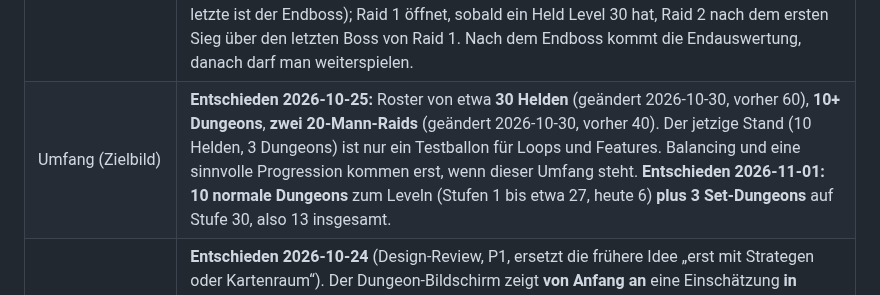
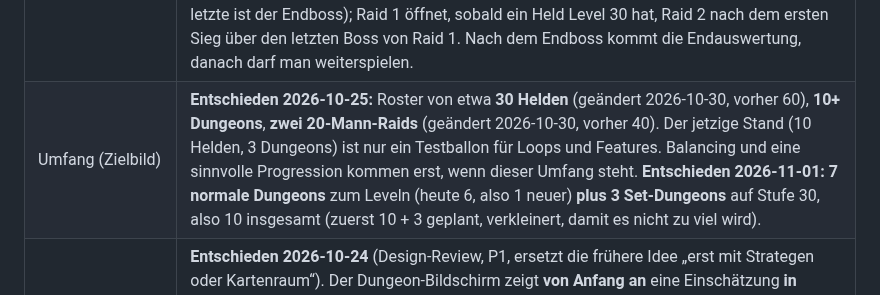
Before and after one commit to salsaheaven/gildenmanager, a Markdown page: KONZEPT.md, the part around the change. Rendered like a GitHub page.

```diff
--- a/KONZEPT.md
+++ b/KONZEPT.md
@@ -39,7 +39,7 @@ Raids → Endboss · Rangliste gegen KI-Gilden · Endauswertung
 | Talente | **Entschieden 2026-10-29** (M2). Jede Klasse hat **3 Talentreihen** (Level 5 / 15 / 25), in jeder wählt man **1 von 2 Talenten**: Reihe 1 = kleine Spezialisierung, Reihe 2 = baut einen Skill um, Reihe 3 = große Fähigkeit. Die beiden Optionen ziehen in verschiedene Richtungen (z.B. Schutz oder Schaden, Gruppe oder Einzelziel). **Doppelwahl:** Epische Helden dürfen in Reihe 1 beide nehmen, legendäre in Reihe 1 und 2 (das sind die „mehr Talentplätze“ der Seltenheit). **Umskillen** setzt alle Talente zurück und kostet 10 Gold × Level. Talente nutzen den Wirkungs-Baukasten der Anweisungen, dazu Werte-Bonus, längere Skills, „einmal pro Kampf einen tödlichen Treffer überleben“ und Gruppen-Auren (gleiche Aura zählt nur einmal). Auswahl im Heldenbildschirm, Hinweise am Reiter „Helden“ (★), in der Heldenliste und im Level-Up-Banner; im Kampf-Labor frei für die Testgruppe. **Bewusst erst einmal so gelassen:** Reihe 3 ist noch wenig klassen-eigen (oft „überlebt 1×“ oder ±5 %-Aura), Reihe 2 baut Skills kaum um. Ob das reicht, zeigt das Spielen. 90 Talente in `src/data/talents.js`. |
 | Aufbau eines Dungeons | Immer **mindestens eine Trash-Gruppe und ein Boss**. Spätere Dungeons haben mehrere Trash-Gruppen und 2 bis 3 Bosse. Leben und Mana werden zwischen den Begegnungen nur teilweise aufgefüllt. Man muss also mit seinen Kräften haushalten. |
 | Raids | **Zwei 20-Mann-Raids** (geändert 2026-10-30, vorher 40, passend zur Spieldauer von 2–3 Stunden), der letzte Raid ist der Endboss (entschieden 2026-10-25). Details werden später gesondert geplant. **Entschieden 2026-11-01 (M4):** **Ein großer Kampf** mit allen 20 Helden gegen den Raidboss; Raid-Mechaniken treffen z.B. eine der 4 Gruppen, alle Heiler oder zufällige Helden. **Wochen-Sperre** wie in MMOs: Besiegte Bosse bleiben bis zum Ende der Woche besiegt, der zweite Raid-Tag macht beim nächsten Boss weiter, jede Woche beginnt der Raid von vorn. Annahmen (grob, änderbar): Raid-Tage sind Tag 6 und 7 jeder Woche; ein Raid braucht mindestens 2 Tanks und 4 Heiler; Raid 1 hat 4 Bosse, Raid 2 hat 5 Bosse (der letzte ist der Endboss); Raid 1 öffnet, sobald ein Held Level 30 hat, Raid 2 nach dem ersten Sieg über den letzten Boss von Raid 1. Nach dem Endboss kommt die Endauswertung, danach darf man weiterspielen. |
-| Umfang (Zielbild) | **Entschieden 2026-10-25:** Roster von etwa **30 Helden** (geändert 2026-10-30, vorher 60), **10+ Dungeons**, **zwei 20-Mann-Raids** (geändert 2026-10-30, vorher 40). Der jetzige Stand (10 Helden, 3 Dungeons) ist nur ein Testballon für Loops und Features. Balancing und eine sinnvolle Progression kommen erst, wenn dieser Umfang steht. **Entschieden 2026-11-01:** **10 normale Dungeons** zum Leveln (Stufen 1 bis etwa 27, heute 6) **plus 3 Set-Dungeons** auf Stufe 30, also 13 insgesamt. |
+| Umfang (Zielbild) | **Entschieden 2026-10-25:** Roster von etwa **30 Helden** (geändert 2026-10-30, vorher 60), **10+ Dungeons**, **zwei 20-Mann-Raids** (geändert 2026-10-30, vorher 40). Der jetzige Stand (10 Helden, 3 Dungeons) ist nur ein Testballon für Loops und Features. Balancing und eine sinnvolle Progression kommen erst, wenn dieser Umfang steht. **Entschieden 2026-11-01:** **7 normale Dungeons** zum Leveln (heute 6, also 1 neuer) **plus 3 Set-Dungeons** auf Stufe 30, also 10 insgesamt (zuerst 10 + 3 geplant, verkleinert, damit es nicht zu viel wird). |
 | Siegchance in Dungeons | **Entschieden 2026-10-24** (Design-Review, P1, ersetzt die frühere Idee „erst mit Strategen oder Kartenraum“). Der Dungeon-Bildschirm zeigt **von Anfang an** eine Einschätzung **in Worten** für die gewählte Gruppe: „Sicher / Machbar / Riskant / Aussichtslos“, dazu wie oft Helden fallen. Keine genaue Prozentzahl, damit Entscheidungen keine Rechenaufgabe werden. Berechnet wird sie aus vielen simulierten Kämpfen, sie zeigt also auch, wenn die Gruppenmischung nicht passt. Der **Kartenraum** (Gildenhalle) macht die Einschätzung später genauer und nennt Gründe („Ihr verliert meist bei der Schattenwoge“). |
 | Spielablauf | **Rundenbasiert: 1 Runde = 1 Tag.** Es gibt keine Echtzeit, keine Timer und keine Pause- oder Tempo-Knöpfe. Man plant den Tag und drückt „Tag beenden“, dann wird alles aufgelöst. So kann man jederzeit aufhören, und auf dem Handy wartet nichts. |
 | Aufgaben | **Jeder Held hat genau eine Aufgabe pro Tag.** Der Reiter **Tagesplan** zeigt alle Aufgaben des Tages. Wer verletzt ist, kuriert sich aus (verletzte Helden kämpfen nicht, entschieden 2026-10-29). **Neu seit P7 (2026-10-29):** Wer nicht kämpft, bekommt eine Aufgabe, die stehen bleibt, bis man sie ändert: **Ausruhen** (nichts), **Training** (EP ohne Risiko, kostet Gold für den Trainer), **Kräuter sammeln** (mit etwas Glück ein Trank für die Vorratskammer), **Aufträge erledigen** (seit M3, 2026-10-29: sicheres Gold nach Level, etwa 8 + 2 × Level mit etwas Zufall, „Gierig“ bringt mehr; dafür keine EP und keine Beute. So kann man auch zu Beginn Gold farmen), **Erkunden** eines gewählten Dungeons (die nächsten Runs dort sind vorbereitet: Mechaniken und Tipps sichtbar, etwas mehr Schaden; gilt für **alle Gruppen**, die am nächsten Kampftag dort hineingehen, danach ist die Erkundung verbraucht). Dadurch ist Zeit knapp: Jeder Held, der in den Dungeon geht, fehlt an diesem Tag woanders. Der Knopf **„Wie gestern“** plant die Gruppen vom Vortag neu ein (ohne Verletzte, Vorräte soweit vorhanden). Später kommen weitere Aufgaben dazu, z.B. Hilfe beim Crafting. Mehrere Gruppen können am selben Tag losziehen, auch **in denselben Dungeon** (mit 8 Helden zweimal Bärenhöhle), jede läuft im Tagesabschluss als eigene Szene. Zahlen in `src/data/heroTasks.js`. |
```
Also changed, not shown: PLAN.md (+1 -1 lines).
